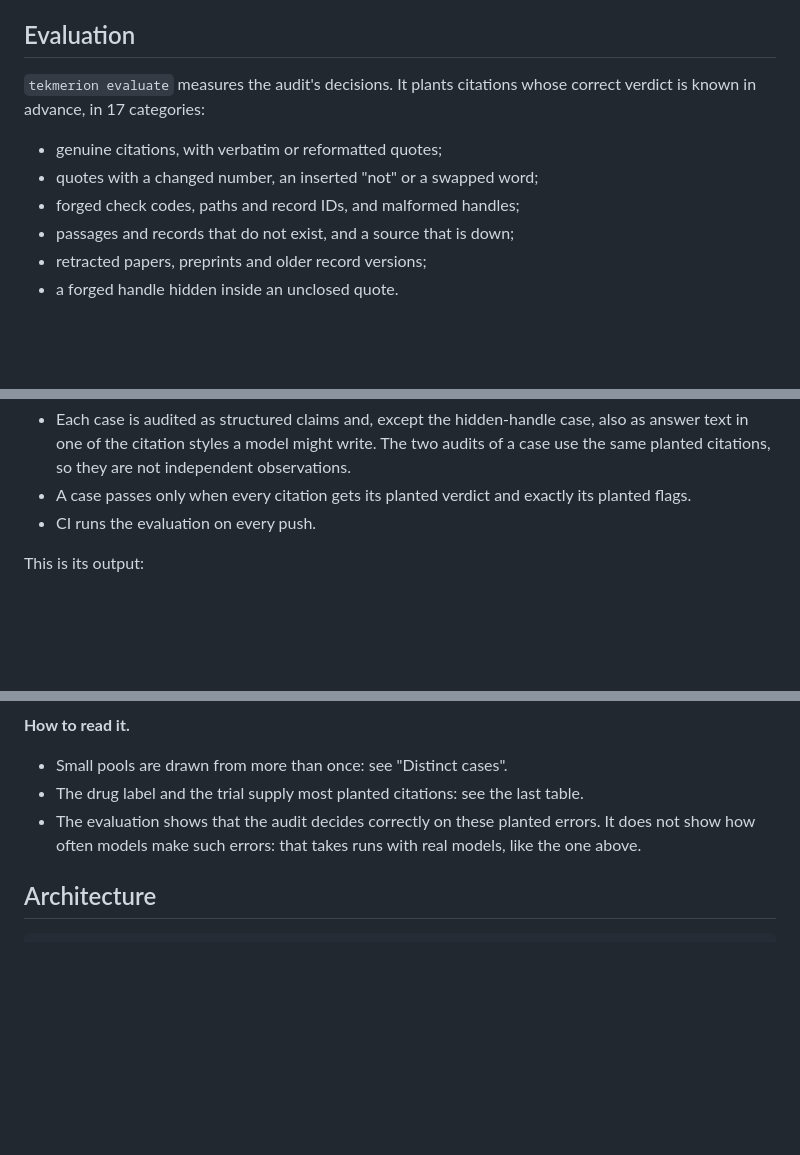
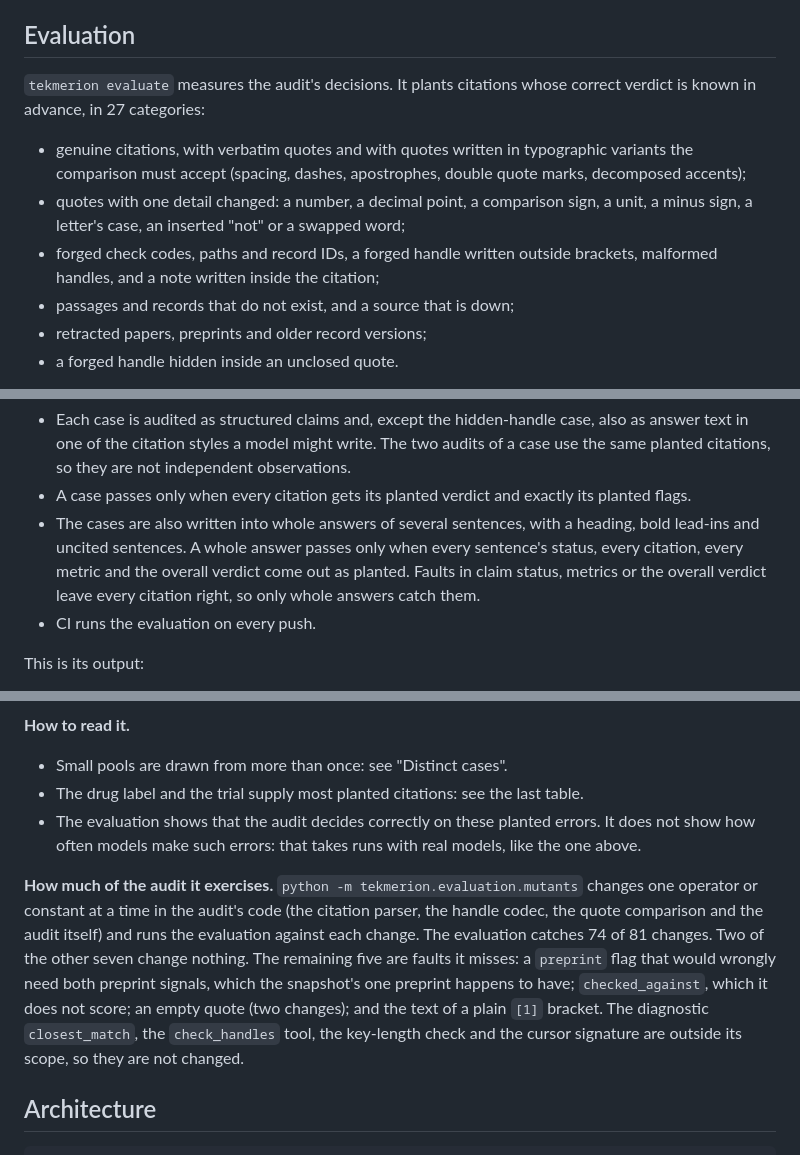
Before and after one commit to PedroMarkovicz/tekmeria, a Markdown page: README.md, 3 parts joined by grey strips. Rendered like a GitHub page; blank space fills up the shorter version.

Commit message:
docs: the stronger evaluation, its mutation score, and what a copy error reads as

````diff
--- a/README.md
+++ b/README.md
@@ -158,10 +158,10 @@ Every citation was genuine and every quote verbatim. The result is a warning, no
 
 ## Evaluation
 
-`tekmerion evaluate` measures the audit's decisions. It plants citations whose correct verdict is known in advance, in 17 categories:
-- genuine citations, with verbatim or reformatted quotes;
-- quotes with a changed number, an inserted "not" or a swapped word;
-- forged check codes, paths and record IDs, and malformed handles;
+`tekmerion evaluate` measures the audit's decisions. It plants citations whose correct verdict is known in advance, in 27 categories:
+- genuine citations, with verbatim quotes and with quotes written in typographic variants the comparison must accept (spacing, dashes, apostrophes, double quote marks, decomposed accents);
+- quotes with one detail changed: a number, a decimal point, a comparison sign, a unit, a minus sign, a letter's case, an inserted "not" or a swapped word;
+- forged check codes, paths and record IDs, a forged handle written outside brackets, malformed handles, and a note written inside the citation;
 - passages and records that do not exist, and a source that is down;
 - retracted papers, preprints and older record versions;
 - a forged handle hidden inside an unclosed quote.
@@ -174,6 +174,7 @@ Every citation was genuine and every quote verbatim. The result is a warning, no
 **How they are scored.**
 - Each case is audited as structured claims and, except the hidden-handle case, also as answer text in one of the citation styles a model might write. The two audits of a case use the same planted citations, so they are not independent observations.
 - A case passes only when every citation gets its planted verdict and exactly its planted flags.
+- The cases are also written into whole answers of several sentences, with a heading, bold lead-ins and uncited sentences. A whole answer passes only when every sentence's status, every citation, every metric and the overall verdict come out as planted. Faults in claim status, metrics or the overall verdict leave every citation right, so only whole answers catch them.
 - CI runs the evaluation on every push.
 
 This is its output:
@@ -245,6 +246,8 @@ whole answers: 188/188 correct
 - The drug label and the trial supply most planted citations: see the last table.
 - The evaluation shows that the audit decides correctly on these planted errors. It does not show how often models make such errors: that takes runs with real models, like the one above.
 
+**How much of the audit it exercises.** `python -m tekmerion.evaluation.mutants` changes one operator or constant at a time in the audit's code (the citation parser, the handle codec, the quote comparison and the audit itself) and runs the evaluation against each change. The evaluation catches 74 of 81 changes. Two of the other seven change nothing. The remaining five are faults it misses: a `preprint` flag that would wrongly need both preprint signals, which the snapshot's one preprint happens to have; `checked_against`, which it does not score; an empty quote (two changes); and the text of a plain `[1]` bracket. The diagnostic `closest_match`, the `check_handles` tool, the key-length check and the cursor signature are outside its scope, so they are not changed.
+
 ## Architecture
 
 ```
````
Also changed, not shown: docs/CONTRACT.md (+2 -2 lines), docs/specs/2026-10-06-tekmerion-server-design.md (+30 -0 lines).
